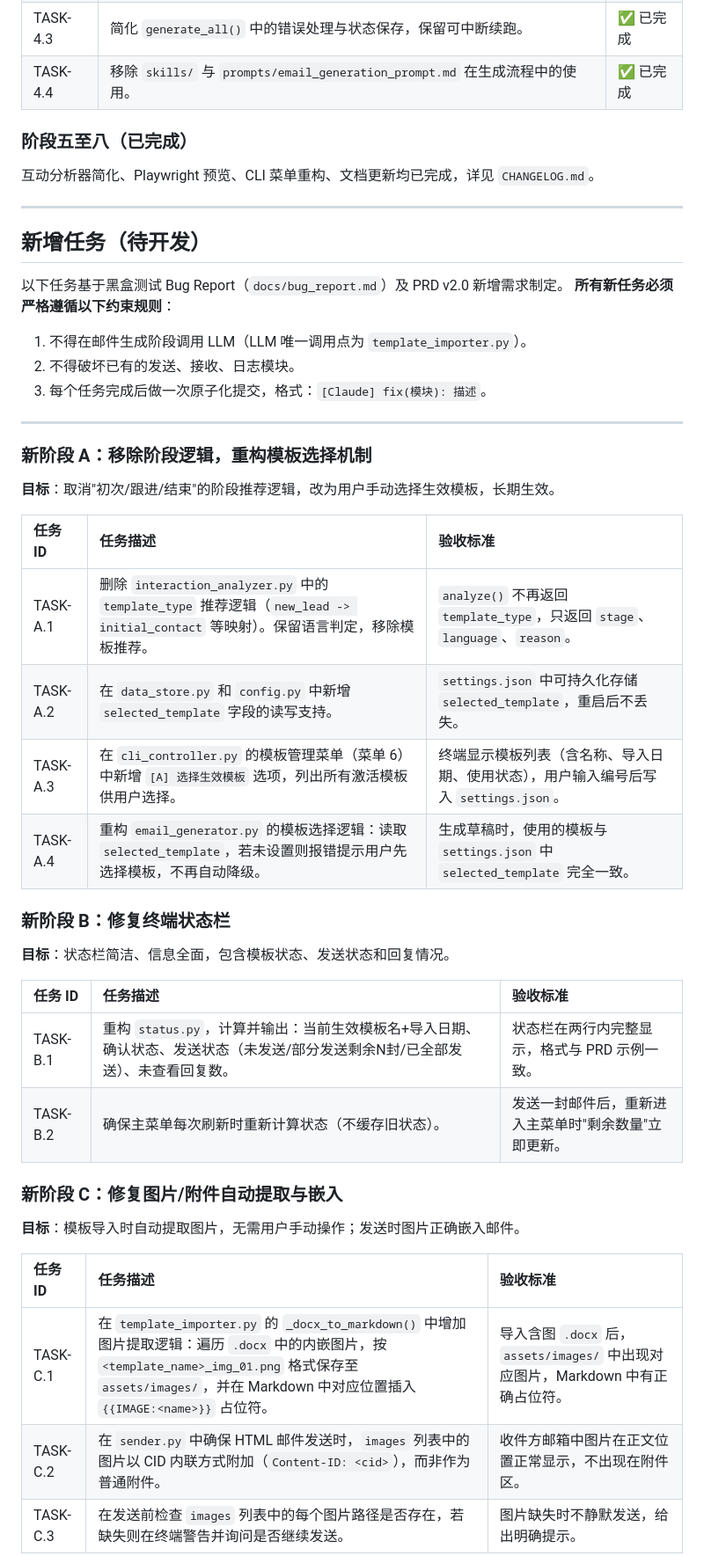
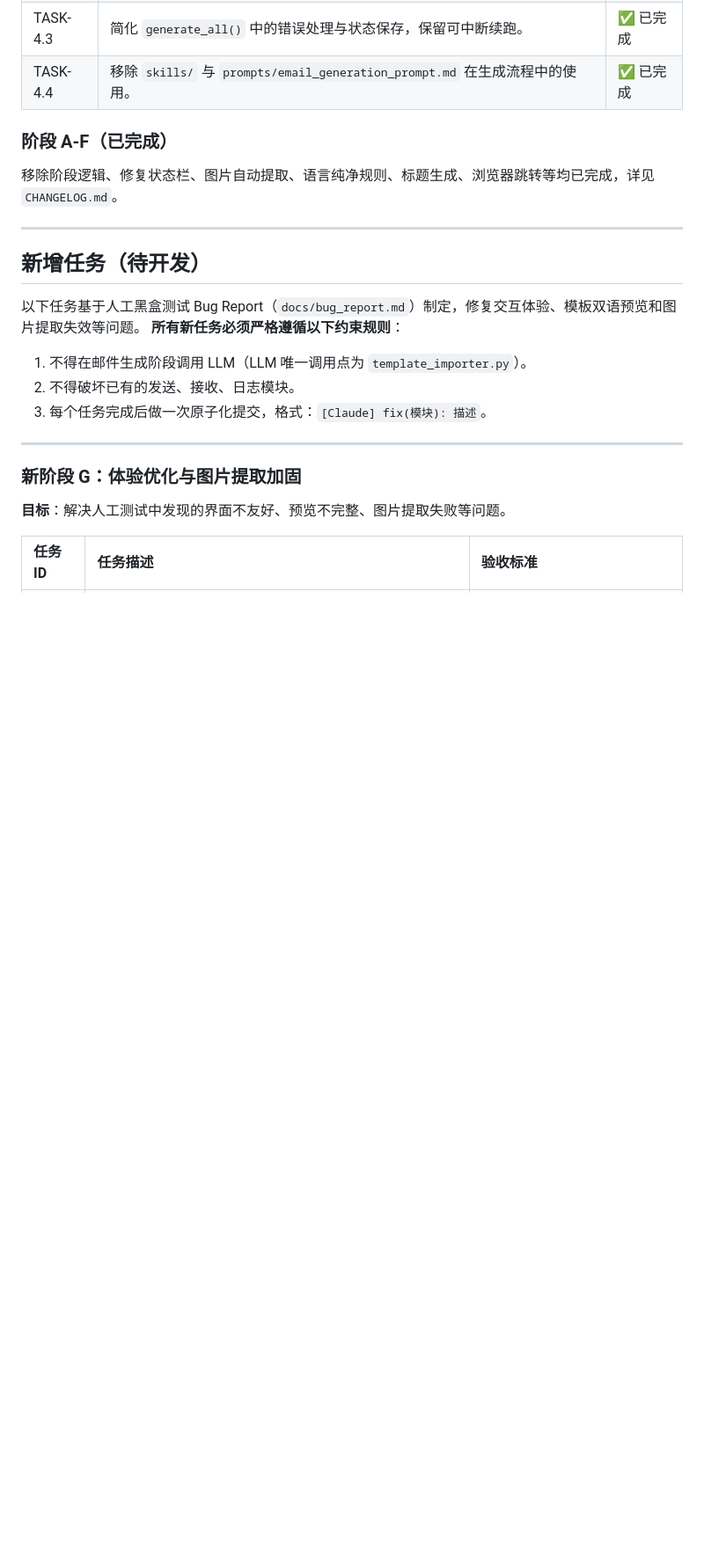
Before and after one commit to camgrado-sketch/AI_sales_email_agent, a Markdown page: tasks/TASK.md, the part around one of its changes. Shown at 88% size. GitHub-like rendering; blank space fills up the shorter version.

Commit message:
[Manus] docs(bug): 提交阶段 A-F 人工测试 Bug Report 及阶段 G 修复任务

```diff
--- a/tasks/TASK.md
+++ b/tasks/TASK.md
@@ -42,14 +42,14 @@
 | TASK-4.3 | 简化 `generate_all()` 中的错误处理与状态保存，保留可中断续跑。 | ✅ 已完成 |
 | TASK-4.4 | 移除 `skills/` 与 `prompts/email_generation_prompt.md` 在生成流程中的使用。 | ✅ 已完成 |
 
-### 阶段五至八（已完成）
-互动分析器简化、Playwright 预览、CLI 菜单重构、文档更新均已完成，详见 `CHANGELOG.md`。
+### 阶段 A-F（已完成）
+移除阶段逻辑、修复状态栏、图片自动提取、语言纯净规则、标题生成、浏览器跳转等均已完成，详见 `CHANGELOG.md`。
 
 ---
 
 ## 新增任务（待开发）
 
-以下任务基于黑盒测试 Bug Report（`docs/bug_report.md`）及 PRD v2.0 新增需求制定。
+以下任务基于人工黑盒测试 Bug Report（`docs/bug_report.md`）制定，修复交互体验、模板双语预览和图片提取失效等问题。
 **所有新任务必须严格遵循以下约束规则**：
 1. 不得在邮件生成阶段调用 LLM（LLM 唯一调用点为 `template_importer.py`）。
 2. 不得破坏已有的发送、接收、日志模块。
@@ -57,30 +57,9 @@
 
 ---
 
-### 新阶段 A：移除阶段逻辑，重构模板选择机制
-**目标**：取消"初次/跟进/结束"的阶段推荐逻辑，改为用户手动选择生效模板，长期生效。
+### 新阶段 G：体验优化与图片提取加固
+
+**目标**：解决人工测试中发现的界面不友好、预览不完整、图片提取失败等问题。
 
 | 任务 ID | 任务描述 | 验收标准 |
 | :--- | :--- | :--- |
-| TASK-A.1 | 删除 `interaction_analyzer.py` 中的 `template_type` 推荐逻辑（`new_lead -> initial_contact` 等映射）。保留语言判定，移除模板推荐。 | `analyze()` 不再返回 `template_type`，只返回 `stage`、`language`、`reason`。 |
-| TASK-A.2 | 在 `data_store.py` 和 `config.py` 中新增 `selected_template` 字段的读写支持。 | `settings.json` 中可持久化存储 `selected_template`，重启后不丢失。 |
-| TASK-A.3 | 在 `cli_controller.py` 的模板管理菜单（菜单 6）中新增 `[A] 选择生效模板` 选项，列出所有激活模板供用户选择。 | 终端显示模板列表（含名称、导入日期、使用状态），用户输入编号后写入 `settings.json`。 |
-| TASK-A.4 | 重构 `email_generator.py` 的模板选择逻辑：读取 `selected_template`，若未设置则报错提示用户先选择模板，不再自动降级。 | 生成草稿时，使用的模板与 `settings.json` 中 `selected_template` 完全一致。 |
-
-### 新阶段 B：修复终端状态栏
-**目标**：状态栏简洁、信息全面，包含模板状态、发送状态和回复情况。
-
-| 任务 ID | 任务描述 | 验收标准 |
-| :--- | :--- | :--- |
-| TASK-B.1 | 重构 `status.py`，计算并输出：当前生效模板名+导入日期、确认状态、发送状态（未发送/部分发送剩余N封/已全部发送）、未查看回复数。 | 状态栏在两行内完整显示，格式与 PRD 示例一致。 |
-| TASK-B.2 | 确保主菜单每次刷新时重新计算状态（不缓存旧状态）。 | 发送一封邮件后，重新进入主菜单时"剩余数量"立即更新。 |
-
-### 新阶段 C：修复图片/附件自动提取与嵌入
-**目标**：模板导入时自动提取图片，无需用户手动操作；发送时图片正确嵌入邮件。
-
-| 任务 ID | 任务描述 | 验收标准 |
-| :--- | :--- | :--- |
-| TASK-C.1 | 在 `template_importer.py` 的 `_docx_to_markdown()` 中增加图片提取逻辑：遍历 `.docx` 中的内嵌图片，按 `<template_name>_img_01.png` 格式保存至 `assets/images/`，并在 Markdown 中对应位置插入 `{{IMAGE:<name>}}` 占位符。 | 导入含图 `.docx` 后，`assets/images/` 中出现对应图片，Markdown 中有正确占位符。 |
-| TASK-C.2 | 在 `sender.py` 中确保 HTML 邮件发送时，`images` 列表中的图片以 CID 内联方式附加（`Content-ID: <cid>`），而非作为普通附件。 | 收件方邮箱中图片在正文位置正常显示，不出现在附件区。 |
-| TASK-C.3 | 在发送前检查 `images` 列表中的每个图片路径是否存在，若缺失则在终端警告并询问是否继续发送。 | 图片缺失时不静默发送，给出明确提示。 |
-
```
Also changed, not shown: other parts of tasks/TASK.md (+8 -46 lines), docs/bug_report.md (+52 -39 lines).
